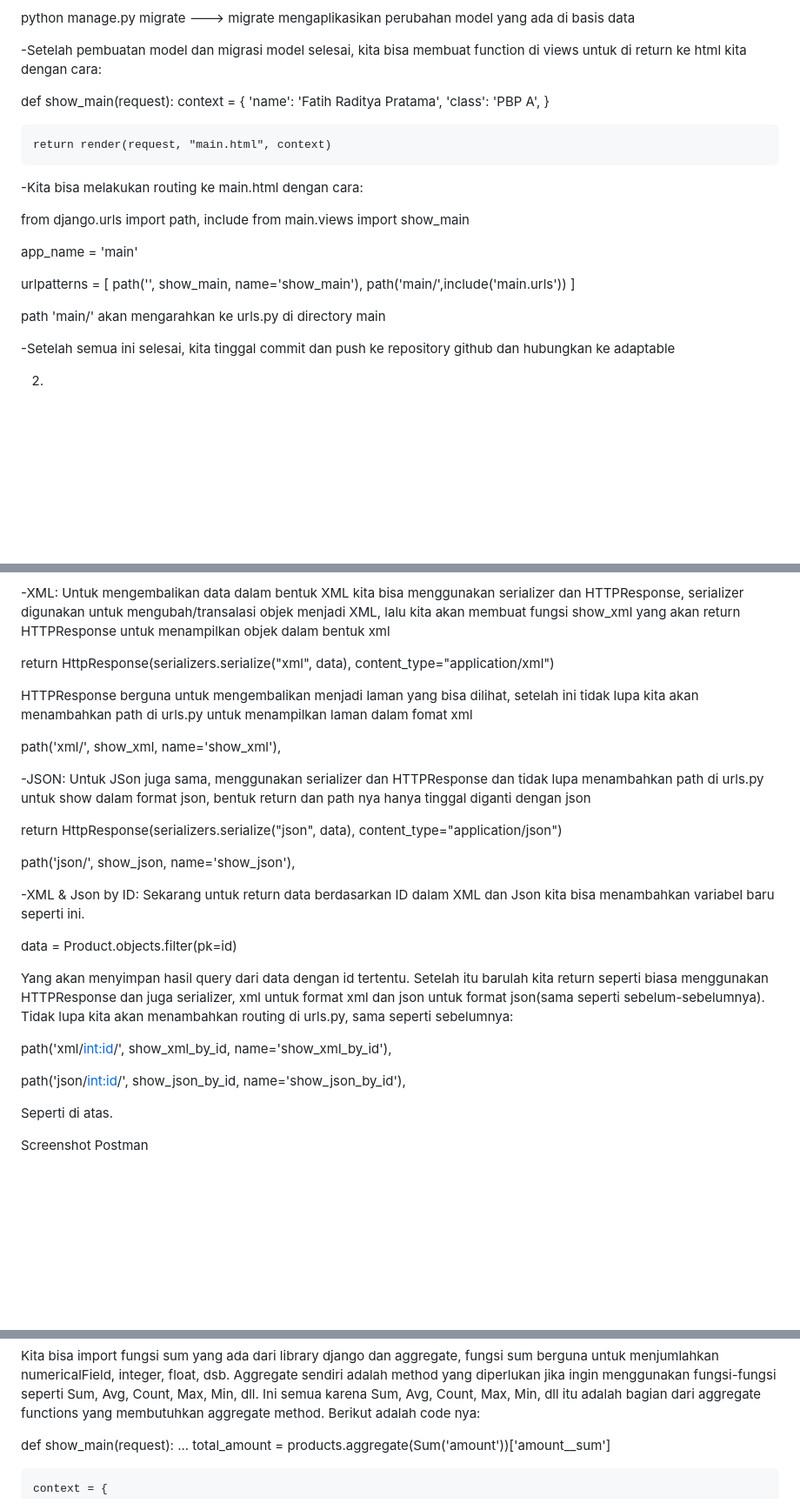
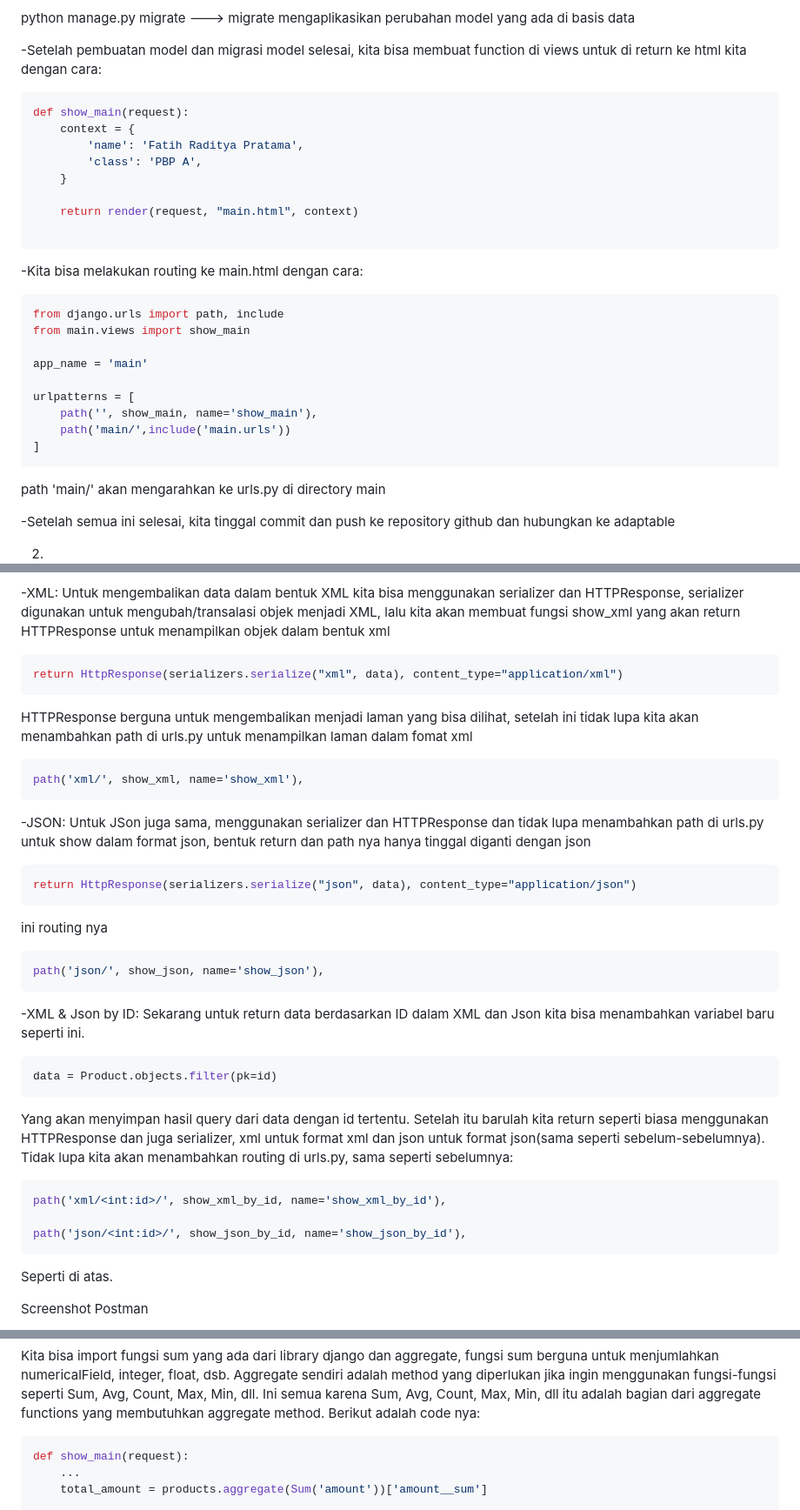
Before and after one commit to fritszoe/Platform-Based-Programming-Tasks, a Markdown page: README.md, 3 parts joined by grey strips. Shown at 87% size. GitHub-like rendering; folded sections open; blank space fills up the shorter version.

Commit message:
test README

````diff
--- a/README.md
+++ b/README.md
@@ -43,7 +43,7 @@ diikuti dengan
 python manage.py migrate ---> migrate mengaplikasikan perubahan model yang ada di basis data
 
 -Setelah pembuatan model dan migrasi model selesai, kita bisa membuat function di views untuk di return ke html kita dengan cara:
-
+```python
 def show_main(request):
     context = {
         'name': 'Fatih Raditya Pratama',
@@ -52,8 +52,10 @@ def show_main(request):
 
     return render(request, "main.html", context)
 
+```
+
 -Kita bisa melakukan routing ke main.html dengan cara:
-
+```python
 from django.urls import path, include
 from main.views import show_main
 
@@ -63,7 +65,7 @@ urlpatterns = [
     path('', show_main, name='show_main'),
     path('main/',include('main.urls'))
 ]
-
+```
 path 'main/' akan mengarahkan ke urls.py di directory main
 
 -Setelah semua ini selesai, kita tinggal commit dan push ke repository github dan hubungkan ke adaptable
@@ -163,33 +165,36 @@ argumen yaitu context, request, dan main.html yang nantinya akan di render di sa
 Untuk mengembalikan data dalam bentuk XML kita bisa menggunakan serializer dan HTTPResponse, serializer digunakan untuk
 mengubah/transalasi objek menjadi XML, lalu kita akan membuat fungsi show_xml yang akan return HTTPResponse untuk menampilkan
 objek dalam bentuk xml
-
+```python
 return HttpResponse(serializers.serialize("xml", data), content_type="application/xml")
-
+```
 HTTPResponse berguna untuk mengembalikan menjadi laman yang bisa dilihat, setelah ini tidak lupa kita akan menambahkan path di
 urls.py untuk menampilkan laman dalam fomat xml
-
+```python
 path('xml/', show_xml, name='show_xml'),
-
+```
 -JSON:
 Untuk JSon juga sama, menggunakan serializer dan HTTPResponse dan tidak lupa menambahkan path di urls.py untuk show dalam format
 json, bentuk return dan path nya hanya tinggal diganti dengan json
-
+```python
 return HttpResponse(serializers.serialize("json", data), content_type="application/json")
-
+```
+ini routing nya
+```python
 path('json/', show_json, name='show_json'),
-
+```
 -XML & Json by ID:
 Sekarang untuk return data berdasarkan ID dalam XML dan Json kita bisa menambahkan variabel baru seperti ini.
-
+```python
 data = Product.objects.filter(pk=id)
-
+```
 Yang akan menyimpan hasil query dari data dengan id tertentu. Setelah itu barulah kita return seperti biasa
 menggunakan HTTPResponse dan juga serializer, xml untuk format xml dan json untuk format json(sama seperti sebelum-sebelumnya). Tidak lupa kita akan menambahkan routing di urls.py, sama seperti sebelumnya:
-
+```python
 path('xml/<int:id>/', show_xml_by_id, name='show_xml_by_id'),
 
 path('json/<int:id>/', show_json_by_id, name='show_json_by_id'),
+```
 
 Seperti di atas.
 
@@ -208,7 +213,7 @@ menjumlahkan numericalField, integer, float, dsb. Aggregate sendiri adalah metho
 jika ingin menggunakan fungsi-fungsi seperti Sum, Avg, Count, Max, Min, dll. Ini semua karena
 Sum, Avg, Count, Max, Min, dll itu adalah bagian dari aggregate functions yang membutuhkan aggregate
 method. Berikut adalah code nya:
-
+```python
 def show_main(request):
     ...
     total_amount = products.aggregate(Sum('amount'))['amount__sum']
````
Also changed, not shown: other parts of README.md (+5 -2 lines).
